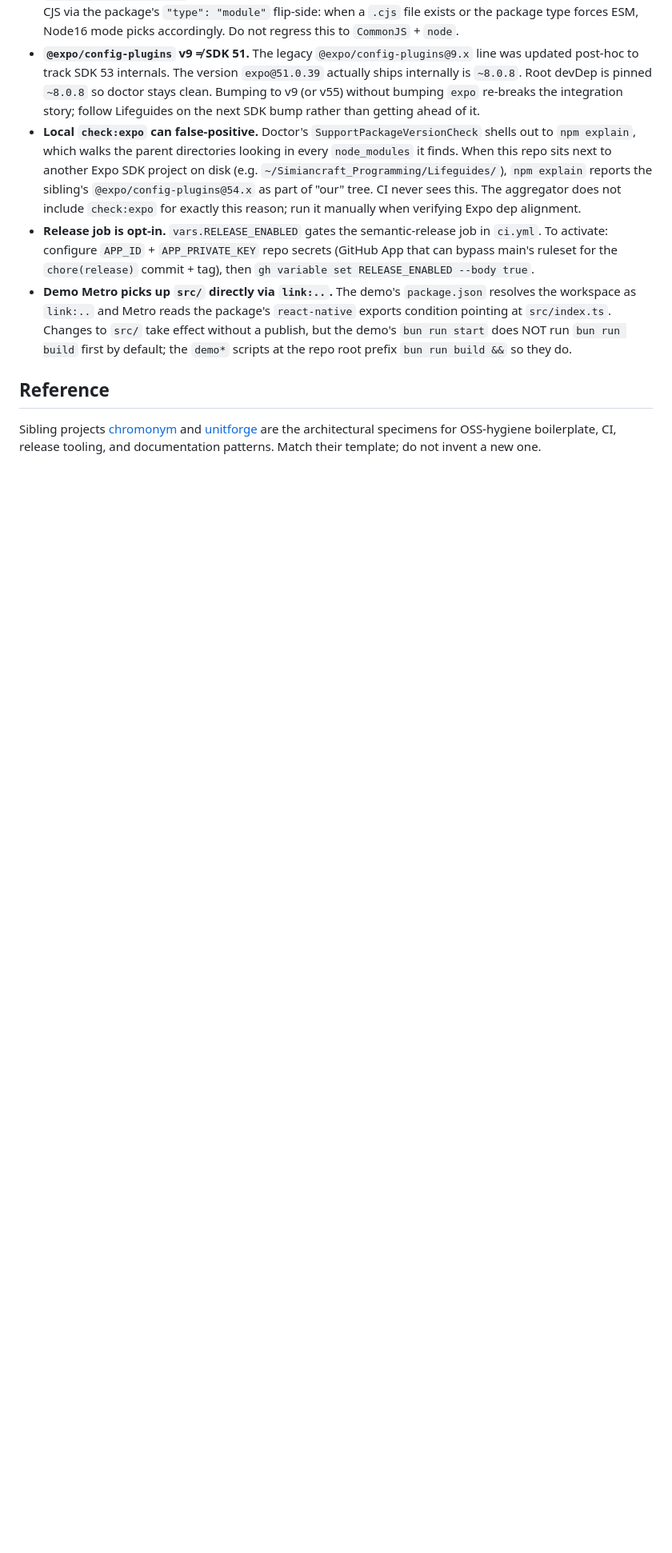
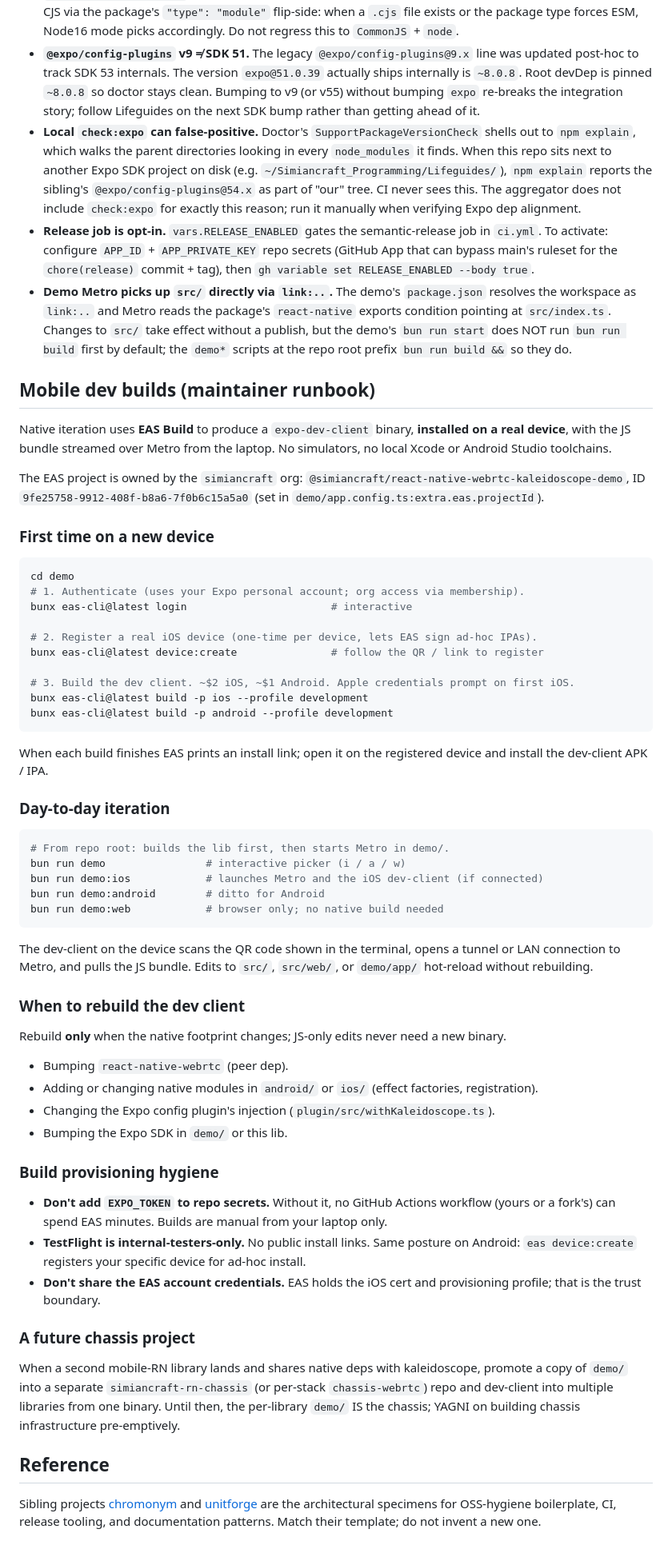
Before and after one commit to simiancraft/react-native-webrtc-kaleidoscope, a Markdown page: AGENTS.md, the part around the change. Shown at 80% size. GitHub-like rendering; blank space fills up the shorter version.

Commit message:
docs(agents): document the mobile dev-build workflow
Maintainer runbook for EAS-driven mobile iteration; appended to
AGENTS.md so future-me (or future contributors with build access)
lands cold and knows the exact sequence.

- First-time-on-a-device flow: eas login, device:create, build for
  ios and android.
- Day-to-day: bun run demo* scripts that prefix the lib build, dev
  client on device scans the Metro QR.
- Rebuild triggers (native footprint changes only); JS edits ride
  Metro for free.
- Provisioning hygiene: no EXPO_TOKEN in repo secrets, TestFlight
  internal-testers only, EAS account credentials stay private.
- Chassis pattern deferred: per-library demo IS the EAS project
  until a second mobile-RN library shares a native stack.

````diff
--- a/AGENTS.md
+++ b/AGENTS.md
@@ -82,6 +82,61 @@ Conventional Commits, imperative tense, succinct. `feat:` → minor release; `fi
 - **Release job is opt-in.** `vars.RELEASE_ENABLED` gates the semantic-release job in `ci.yml`. To activate: configure `APP_ID` + `APP_PRIVATE_KEY` repo secrets (GitHub App that can bypass main's ruleset for the `chore(release)` commit + tag), then `gh variable set RELEASE_ENABLED --body true`.
 - **Demo Metro picks up `src/` directly via `link:..`.** The demo's `package.json` resolves the workspace as `link:..` and Metro reads the package's `react-native` exports condition pointing at `src/index.ts`. Changes to `src/` take effect without a publish, but the demo's `bun run start` does NOT run `bun run build` first by default; the `demo*` scripts at the repo root prefix `bun run build &&` so they do.
 
+## Mobile dev builds (maintainer runbook)
+
+Native iteration uses **EAS Build** to produce a `expo-dev-client` binary, **installed on a real device**, with the JS bundle streamed over Metro from the laptop. No simulators, no local Xcode or Android Studio toolchains.
+
+The EAS project is owned by the `simiancraft` org:
+`@simiancraft/react-native-webrtc-kaleidoscope-demo`, ID `9fe25758-9912-408f-b8a6-7f0b6c15a5a0` (set in `demo/app.config.ts:extra.eas.projectId`).
+
+### First time on a new device
+
+```sh
+cd demo
+# 1. Authenticate (uses your Expo personal account; org access via membership).
+bunx eas-cli@latest login                       # interactive
+
+# 2. Register a real iOS device (one-time per device, lets EAS sign ad-hoc IPAs).
+bunx eas-cli@latest device:create               # follow the QR / link to register
+
+# 3. Build the dev client. ~$2 iOS, ~$1 Android. Apple credentials prompt on first iOS.
+bunx eas-cli@latest build -p ios --profile development
+bunx eas-cli@latest build -p android --profile development
+```
+
+When each build finishes EAS prints an install link; open it on the registered device and install the dev-client APK / IPA.
+
+### Day-to-day iteration
+
+```sh
+# From repo root: builds the lib first, then starts Metro in demo/.
+bun run demo                # interactive picker (i / a / w)
+bun run demo:ios            # launches Metro and the iOS dev-client (if connected)
+bun run demo:android        # ditto for Android
+bun run demo:web            # browser only; no native build needed
+```
+
+The dev-client on the device scans the QR code shown in the terminal, opens a tunnel or LAN connection to Metro, and pulls the JS bundle. Edits to `src/`, `src/web/`, or `demo/app/` hot-reload without rebuilding.
+
+### When to rebuild the dev client
+
+Rebuild **only** when the native footprint changes; JS-only edits never need a new binary.
+
+- Bumping `react-native-webrtc` (peer dep).
+- Adding or changing native modules in `android/` or `ios/` (effect factories, registration).
+- Changing the Expo config plugin's injection (`plugin/src/withKaleidoscope.ts`).
+- Bumping the Expo SDK in `demo/` or this lib.
+
+### Build provisioning hygiene
+
+- **Don't add `EXPO_TOKEN` to repo secrets.** Without it, no GitHub Actions workflow (yours or a fork's) can spend EAS minutes. Builds are manual from your laptop only.
+- **TestFlight is internal-testers-only.** No public install links. Same posture on Android: `eas device:create` registers your specific device for ad-hoc install.
+- **Don't share the EAS account credentials.** EAS holds the iOS cert and provisioning profile; that is the trust boundary.
+
+### A future chassis project
+
+When a second mobile-RN library lands and shares native deps with kaleidoscope, promote a copy of `demo/` into a separate `simiancraft-rn-chassis` (or per-stack `chassis-webrtc`) repo and dev-client into multiple libraries from one binary. Until then, the per-library `demo/` IS the chassis; YAGNI on building chassis infrastructure pre-emptively.
+
 ## Reference
 
 Sibling projects [chromonym](https://github.com/simiancraft/chromonym) and [unitforge](https://github.com/simiancraft/unitforge) are the architectural specimens for OSS-hygiene boilerplate, CI, release tooling, and documentation patterns. Match their template; do not invent a new one.
````
